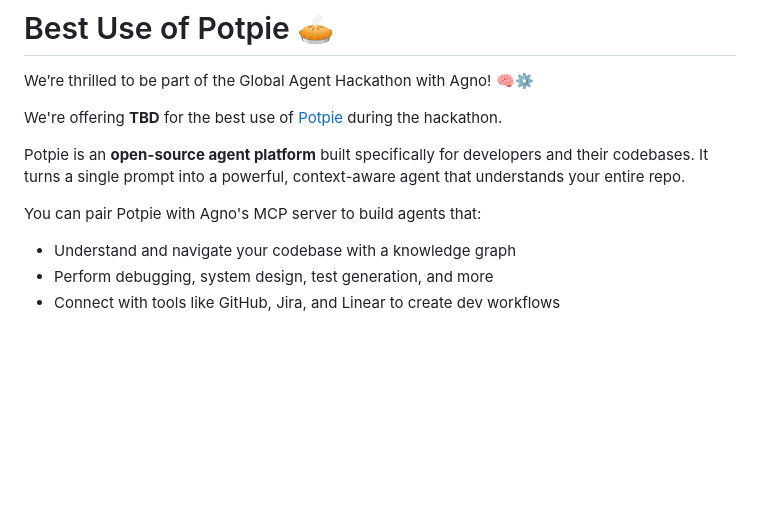
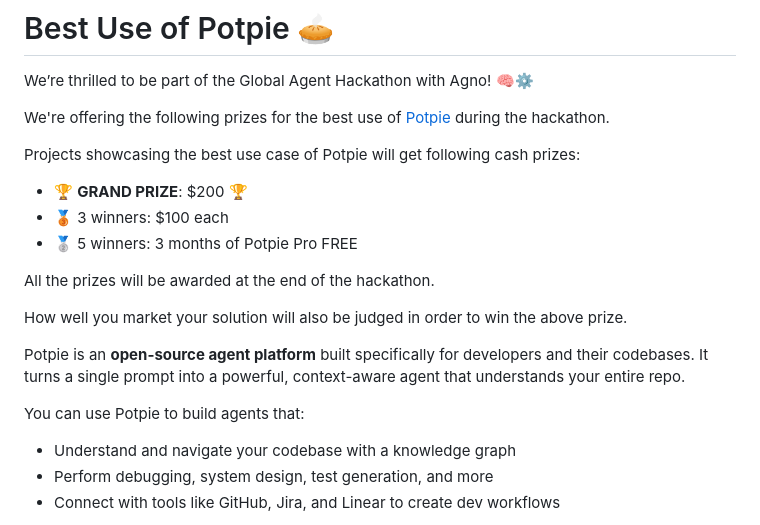
Before and after one commit to yashksaini-coder/global-agent-hackathon-may-2025, a Markdown page: resources/potpie.md, the part around the change. Drawn GitHub-style; blank space fills up the shorter version.

```diff
--- a/resources/potpie.md
+++ b/resources/potpie.md
@@ -2,11 +2,20 @@
 
 We’re thrilled to be part of the Global Agent Hackathon with Agno! 🧠⚙️
 
-We're offering **TBD** for the best use of [Potpie](https://github.com/potpie-ai/potpie) during the hackathon.
+We're offering the following prizes for the best use of [Potpie](https://github.com/potpie-ai/potpie) during the hackathon.
+
+Projects showcasing the best use case of Potpie will get following cash prizes:
+- 🏆 **GRAND PRIZE**: $200 🏆
+- 🥉 3 winners: $100 each
+- 🥈 5 winners: 3 months of Potpie Pro FREE
+
+All the prizes will be awarded at the end of the hackathon.
+
+How well you market your solution will also be judged in order to win the above prize.
 
 Potpie is an **open-source agent platform** built specifically for developers and their codebases. It turns a single prompt into a powerful, context-aware agent that understands your entire repo.
 
-You can pair Potpie with Agno's MCP server to build agents that:
+You can use Potpie to build agents that:
 - Understand and navigate your codebase with a knowledge graph
 - Perform debugging, system design, test generation, and more
 - Connect with tools like GitHub, Jira, and Linear to create dev workflows
```
